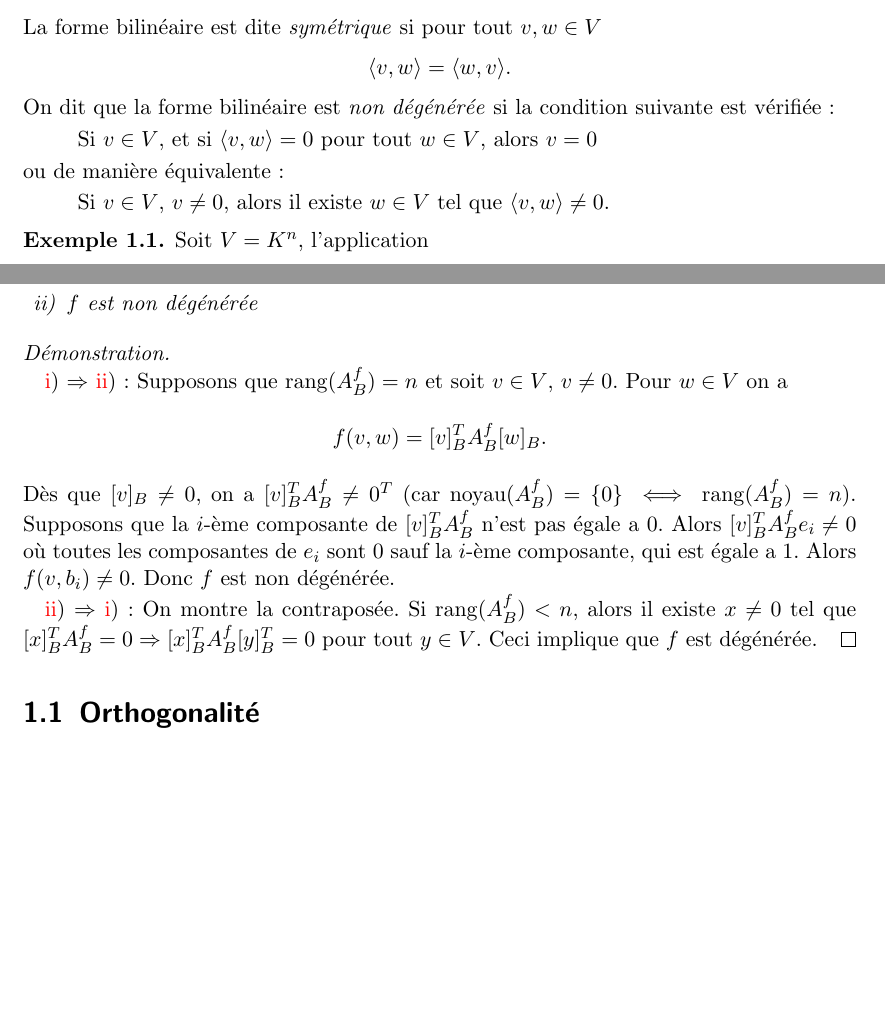
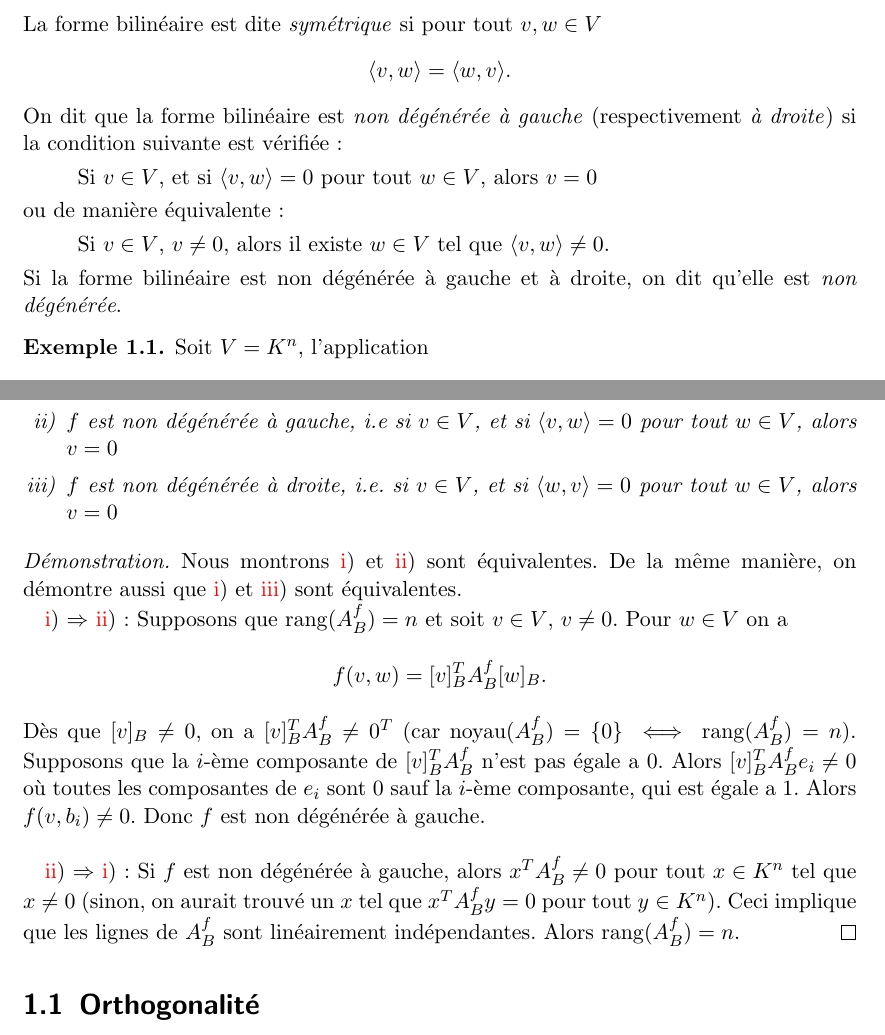
Before and after one commit to EisenIn/Algebre-Lineaire-2, a LaTeX book (notes.tex, which reads chapter01-produits-scalaires.tex): two parts of pages 5 and 7 of 65, joined at a grey line, cut so that both start at the same text, the shorter picture padded with empty space. Compiled offline with pdfLaTeX.

Commit message:
Reverted changes done on Prop 1.1
and precised non degeneration on the left and on the right to avoid
confusion. It won't change much for us since Prop 1.1 says they are
equivalent.

```diff
--- a/chapter01-produits-scalaires.tex
+++ b/chapter01-produits-scalaires.tex
@@ -28,7 +28,7 @@ pour tout $v,w \in V$
     \pscal{v,w} = \pscal{w,v}.
 \end{displaymath}
 \noindent
-On dit que la forme bilinéaire est \emph{non dégénérée} si la condition suivante est vérifiée:
+On dit que la forme bilinéaire est \emph{non dégénérée à gauche} (respectivement \emph{à droite}) si la condition suivante est vérifiée:
 \begin{quote}
   Si $v \in V$, et si $\pscal{v,w}=0$ pour tout $w \in V$, alors $v = 0$
 \end{quote}
@@ -36,6 +36,7 @@ ou de manière équivalente :
 \begin{quote}
   Si $v \in V$, $v \neq 0$, alors il existe $w \in V$ tel que $\pscal{v,w} \neq 0$.
 \end{quote}
+Si la forme bilinéaire est non dégénérée à gauche et à droite, on dit qu'elle est \emph{non dégénérée}.
 \end{definition}
 
 \begin{example}
@@ -118,20 +119,22 @@ Cette formule nous montre que
   Soit $V$ un $K$-espace vectoriel de dimension finie, $B= \{b_1, \dots , b_n\}$ une base de $V$ et $f : V × V ⟶K$ une forme bilinéaire.   Les conditions suivantes sont équivalentes.
   \begin{enumerate}[i)]
   \item $\rank(A_B^f) = n$ \label{item:12}
-  \item $f$ est non dégénérée \label{item:13}
+  \item $f$ est non dégénérée à gauche, i.e si $v \in V$, et si $\pscal{v,w}=0$ pour tout $w \in V$, alors $v = 0$ \label{item:13}
+  \item $f$ est non dégénérée à droite, i.e. si $v \in V$, et si $\pscal{w, v}=0$ pour tout $w \in V$, alors $v = 0$ \label{item:14}
   \end{enumerate}
 \end{proposition}
 
-\begin{proof} \
+\begin{proof}
+Nous montrons \ref{item:12}) et \ref{item:13}) sont équivalentes.  De la même manière, on démontre aussi que \ref{item:12}) et \ref{item:14}) sont équivalentes.
 
 \ref{item:12}) $\Rightarrow$ \ref{item:13}) : Supposons que $\rank(A_B^f) = n$ et soit $v \in V$, $v \neq 0$. Pour $w \in V$ on a
 \begin{displaymath}
   f(v,w) = [v]_B^T A_B^f [w]_B.
 \end{displaymath}
 Dès que $[v]_B \neq 0$, on a $[v]_B^T A_B^f \neq 0^T$ (car $\noy(A_B^f) = \{0\} \iff \rank(A_B^f) = n$). Supposons que la $i$-ème composante de $[v]_B^T A_B^f$ n'est pas égale a $0$. Alors $[v]_B^T A_B^f e_i \neq 0$ où toutes les composantes de $e_i$ sont $0$ sauf la $i$-ème composante,
-qui est égale a $1$. Alors $f(v,b_i) \neq 0$. Donc $f$ est non dégénérée.
-
-\ref{item:13}) $\Rightarrow$ \ref{item:12}) : On montre la contraposée. Si $\rank(A_B^f) < n$, alors il existe $x \neq 0$ tel que $[x]_B^T A_B^f = 0 \Rightarrow [x]_B^T A_B^f [y]_B^T = 0$ pour tout $y \in V$. Ceci implique que $f$ est dégénérée.
+qui est égale a $1$. Alors $f(v,b_i) \neq 0$. Donc $f$ est non dégénérée à gauche. \newline
+
+\ref{item:13}) $\Rightarrow$ \ref{item:12}) : Si $f$ est non dégénérée à gauche, alors $x^T A_B^f \neq 0$ pour tout $x \in K^n$ tel que $x \neq 0$ (sinon, on aurait trouvé un $x$ tel que $x^T A_B^f y = 0$ pour tout $y \in K^n$). Ceci implique que les lignes de $A_B^f$ sont linéairement indépendantes. Alors $\rank(A_B^f) = n$.
 \end{proof}
 
 
```
Also changed, not shown: notes.pdf.
